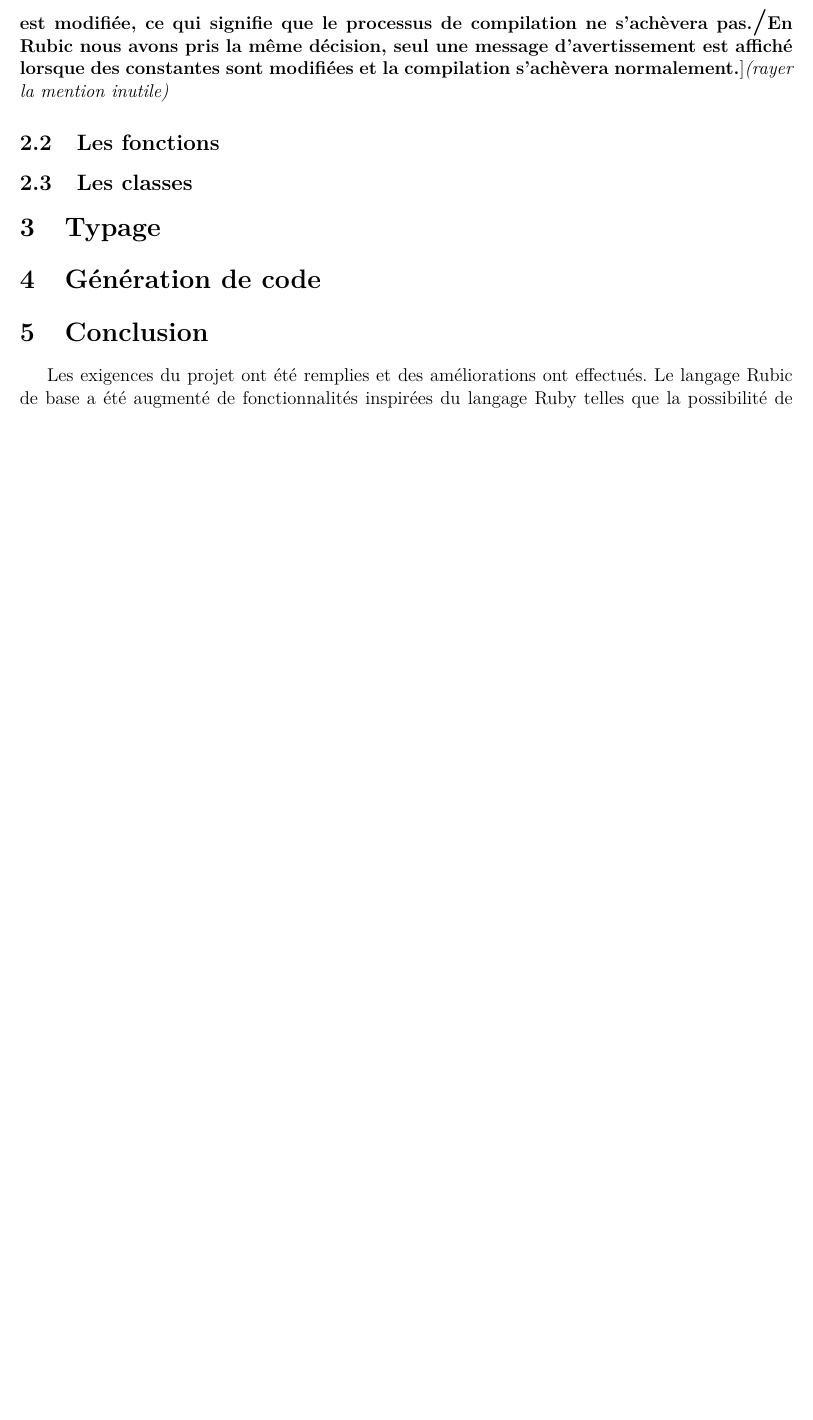
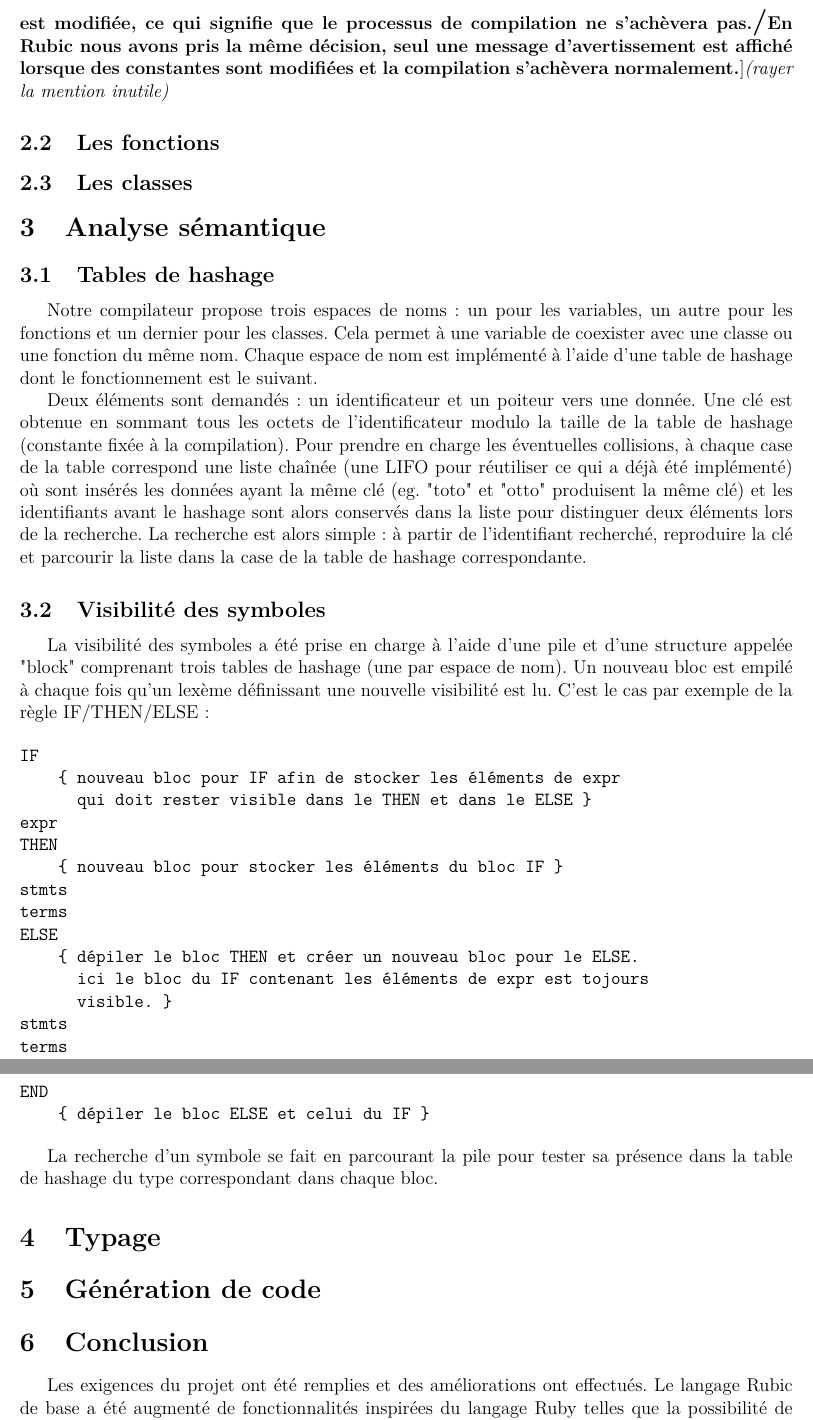
Before and after one commit to uOptim/rubic-enseirb, a LaTeX document (rapport/rapport.tex): part of page 3 of 3 before the commit and two parts of pages 3 and 4 of 4 after it, the two joined at a grey line, cut so that both start at the same text, the shorter picture padded with empty space. Compiled offline with pdfLaTeX.

Commit message:
rapport: semantique

```diff
--- a/rapport/rapport.tex
+++ b/rapport/rapport.tex
@@ -114,6 +114,60 @@ normalement.}]\emph{(rayer la mention inutile)}
 
 \subsection{Les classes}
 
+\section{Analyse sémantique}
+
+\subsection{Tables de hashage}
+
+Notre compilateur propose trois espaces de noms : un pour les
+variables, un autre pour les fonctions et un dernier pour les classes. Cela
+permet à une variable de coexister avec une classe ou une fonction du même
+nom. Chaque espace de nom est implémenté à l'aide d'une table de hashage dont
+le fonctionnement est le suivant.
+
+Deux éléments sont demandés : un identificateur et un poiteur vers une donnée.
+Une clé est obtenue en sommant tous les octets de l'identificateur modulo la
+taille de la table de hashage (constante fixée à la compilation). Pour prendre
+en charge les éventuelles collisions, à chaque case de la table correspond une
+liste chaînée (une LIFO pour réutiliser ce qui a déjà été implémenté) où sont
+insérés les données ayant la même clé (eg. "toto" et "otto" produisent la même
+clé) et les identifiants avant le hashage sont alors conservés dans la liste
+pour distinguer deux éléments lors de la recherche. La recherche est alors
+simple : à partir de l'identifiant recherché, reproduire la clé et parcourir
+la liste dans la case de la table de hashage correspondante.
+
+
+\subsection{Visibilité des symboles}
+
+La visibilité des symboles a été prise en charge à l'aide d'une pile et d'une
+structure appelée "block" comprenant trois tables de hashage (une par espace
+de nom). Un nouveau bloc est empilé à chaque fois qu'un lexème définissant une
+nouvelle visibilité est lu. C'est le cas par exemple de la règle IF/THEN/ELSE
+:
+
+\begin{verbatim}
+IF
+    { nouveau bloc pour IF afin de stocker les éléments de expr
+      qui doit rester visible dans le THEN et dans le ELSE }
+expr
+THEN
+    { nouveau bloc pour stocker les éléments du bloc IF }
+stmts
+terms
+ELSE
+    { dépiler le bloc THEN et créer un nouveau bloc pour le ELSE.
+      ici le bloc du IF contenant les éléments de expr est tojours
+      visible. }
+stmts
+terms
+END
+    { dépiler le bloc ELSE et celui du IF }
+\end{verbatim}
+
+
+La recherche d'un symbole se fait en parcourant la pile pour
+tester sa présence dans la table de hashage du type correspondant dans chaque
+bloc.
+
 \section{Typage}
 
 \section{Génération de code}
```
